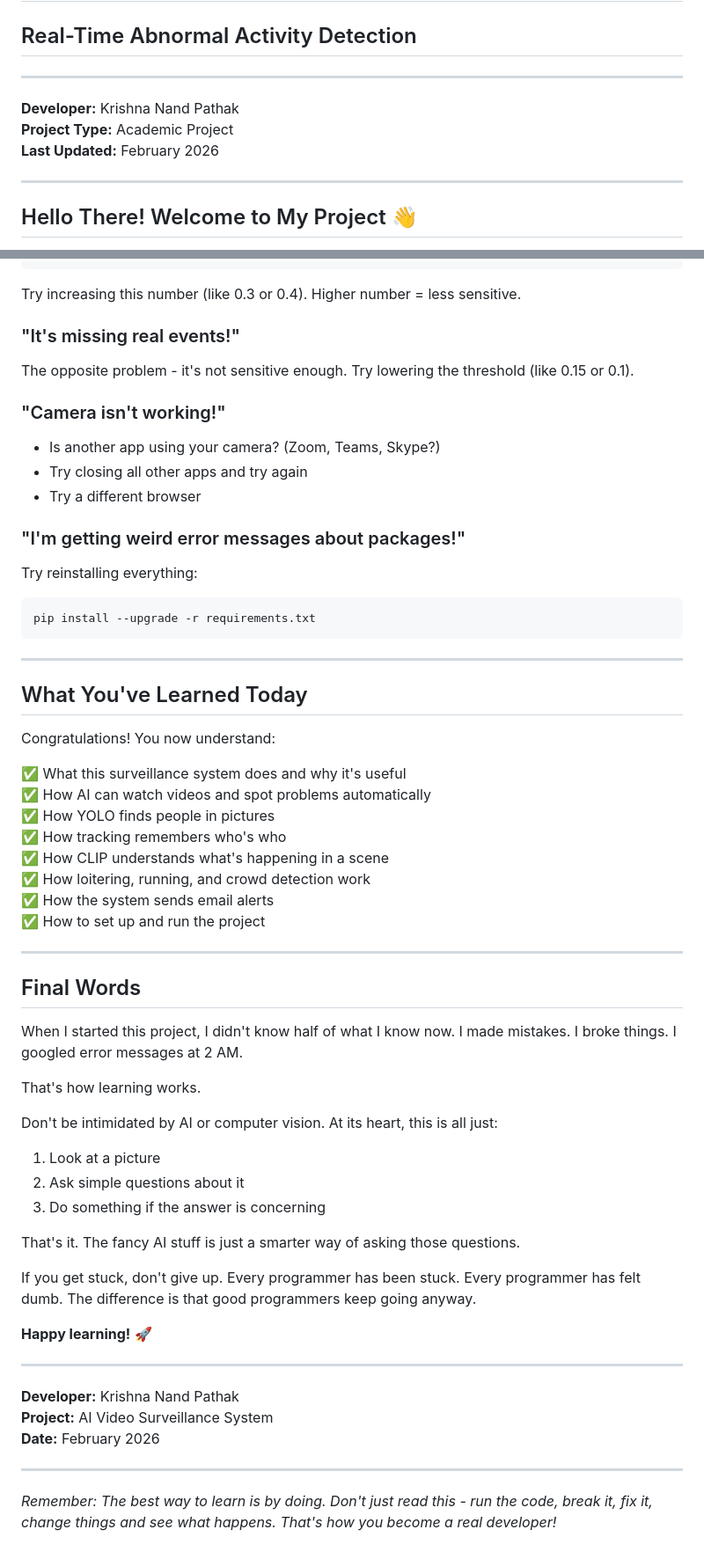
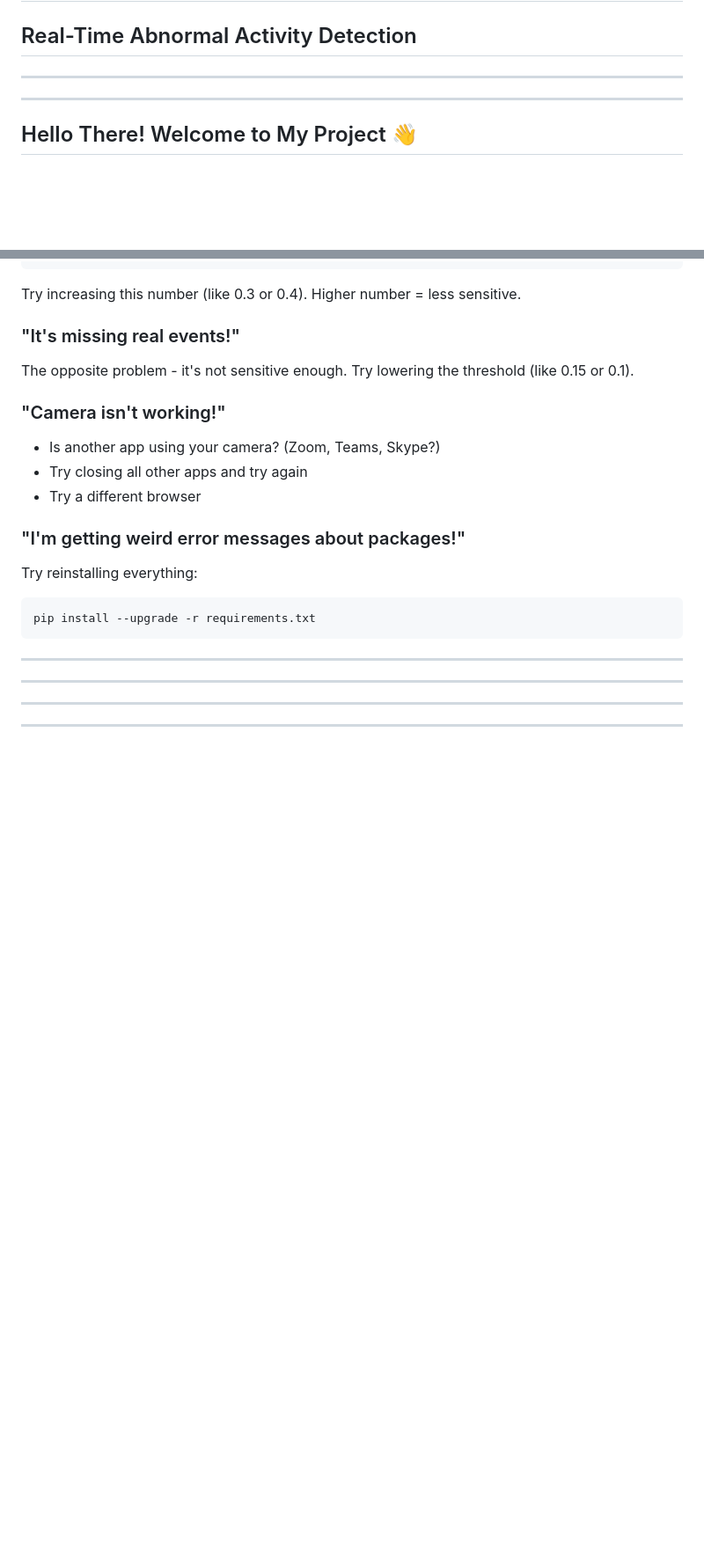
Before and after one commit to sekharsekhar/AI_SMART_SURVILLACE_SYSTEM, a Markdown page: README.md, 2 parts joined by grey strips. Shown at 88% size. Rendered like a GitHub page; blank space fills up the shorter version.

Commit message:
Update README to streamline content and remove sections
Removed outdated sections and added a more concise introduction.

```diff
--- a/README.md
+++ b/README.md
@@ -3,9 +3,6 @@
 
 ---
 
-**Developer:** Krishna Nand Pathak
-**Project Type:** Academic Project
-**Last Updated:** February 2026
 
 ---
 
@@ -769,44 +766,17 @@ pip install --upgrade -r requirements.txt
 
 ---
 
-## What You've Learned Today
 
-Congratulations! You now understand:
-
-✅ What this surveillance system does and why it's useful
-✅ How AI can watch videos and spot problems automatically
-✅ How YOLO finds people in pictures
-✅ How tracking remembers who's who
-✅ How CLIP understands what's happening in a scene
-✅ How loitering, running, and crowd detection work
-✅ How the system sends email alerts
-✅ How to set up and run the project
 
 ---
 
-## Final Words
 
-When I started this project, I didn't know half of what I know now. I made mistakes. I broke things. I googled error messages at 2 AM.
 
-That's how learning works.
 
-Don't be intimidated by AI or computer vision. At its heart, this is all just:
-1. Look at a picture
-2. Ask simple questions about it
-3. Do something if the answer is concerning
 
-That's it. The fancy AI stuff is just a smarter way of asking those questions.
 
-If you get stuck, don't give up. Every programmer has been stuck. Every programmer has felt dumb. The difference is that good programmers keep going anyway.
-
-**Happy learning!** 🚀
 
 ---
 
-**Developer:** Krishna Nand Pathak
-**Project:** AI Video Surveillance System
-**Date:** February 2026
 
 ---
-
-*Remember: The best way to learn is by doing. Don't just read this - run the code, break it, fix it, change things and see what happens. That's how you become a real developer!*
```
